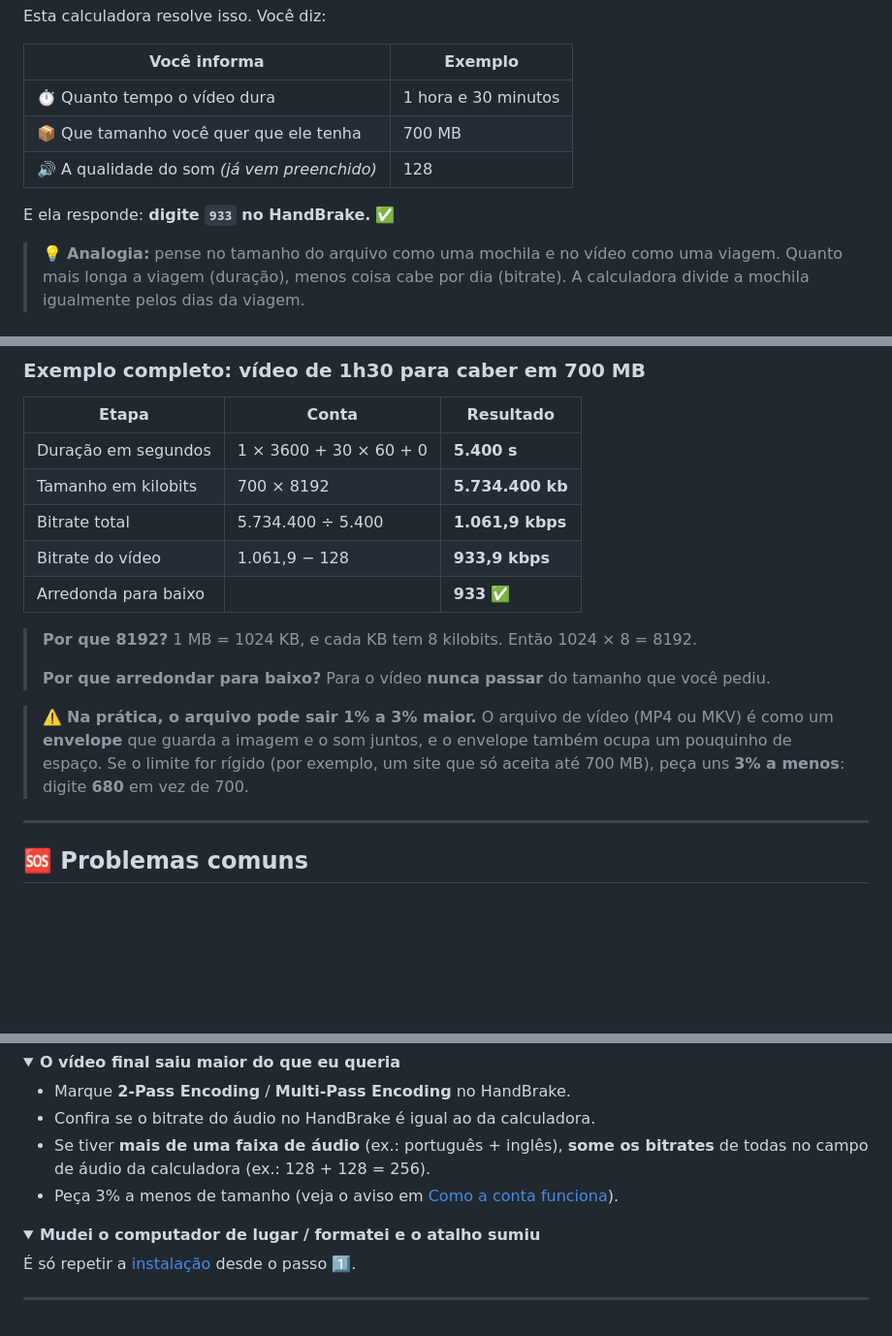
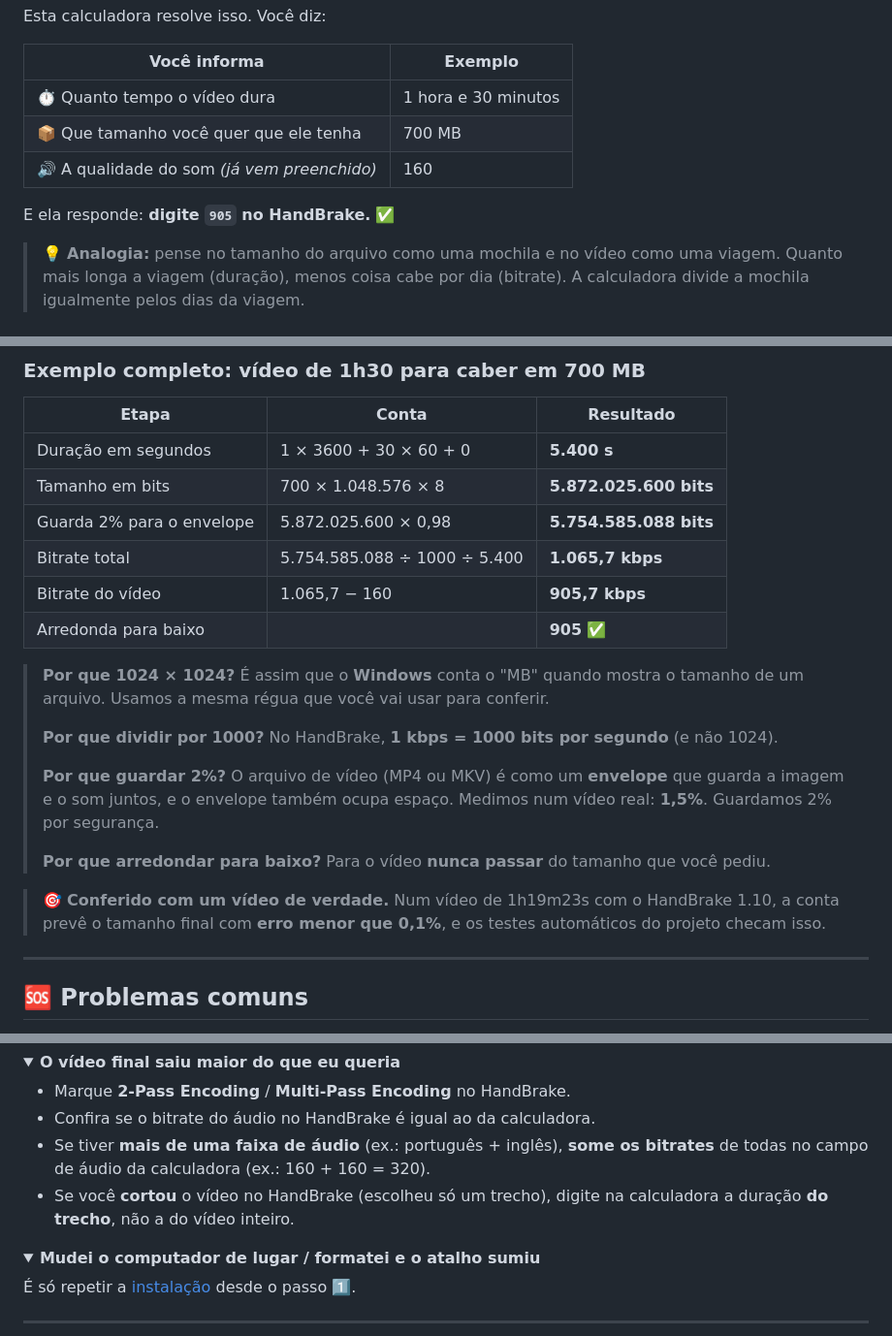
Before and after one commit to guvon1982/calculadora-de-bitrate, a Markdown page: README.md, 3 parts joined by grey strips. Shown at 97% size. Rendered like a GitHub page; folded sections open; blank space fills up the shorter version.

```diff
--- a/README.md
+++ b/README.md
@@ -29,9 +29,9 @@ Esta calculadora resolve isso. Você diz:
 |---|---|
 | ⏱️ Quanto tempo o vídeo dura | 1 hora e 30 minutos |
 | 📦 Que tamanho você quer que ele tenha | 700 MB |
-| 🔊 A qualidade do som *(já vem preenchido)* | 128 |
+| 🔊 A qualidade do som *(já vem preenchido)* | 160 |
 
-E ela responde: **digite `933` no HandBrake.** ✅
+E ela responde: **digite `905` no HandBrake.** ✅
 
 > 💡 **Analogia:** pense no tamanho do arquivo como uma mochila e no vídeo como uma viagem. Quanto mais longa a viagem (duração), menos coisa cabe por dia (bitrate). A calculadora divide a mochila igualmente pelos dias da viagem.
 
@@ -278,16 +289,21 @@ flowchart TD
 | Etapa | Conta | Resultado |
 |---|---|---|
 | Duração em segundos | 1 × 3600 + 30 × 60 + 0 | **5.400 s** |
-| Tamanho em kilobits | 700 × 8192 | **5.734.400 kb** |
-| Bitrate total | 5.734.400 ÷ 5.400 | **1.061,9 kbps** |
-| Bitrate do vídeo | 1.061,9 − 128 | **933,9 kbps** |
-| Arredonda para baixo | | **933** ✅ |
+| Tamanho em bits | 700 × 1.048.576 × 8 | **5.872.025.600 bits** |
+| Guarda 2% para o envelope | 5.872.025.600 × 0,98 | **5.754.585.088 bits** |
+| Bitrate total | 5.754.585.088 ÷ 1000 ÷ 5.400 | **1.065,7 kbps** |
+| Bitrate do vídeo | 1.065,7 − 160 | **905,7 kbps** |
+| Arredonda para baixo | | **905** ✅ |
 
-> **Por que 8192?** 1 MB = 1024 KB, e cada KB tem 8 kilobits. Então 1024 × 8 = 8192.
+> **Por que 1024 × 1024?** É assim que o **Windows** conta o "MB" quando mostra o tamanho de um arquivo. Usamos a mesma régua que você vai usar para conferir.
+>
+> **Por que dividir por 1000?** No HandBrake, **1 kbps = 1000 bits por segundo** (e não 1024).
+>
+> **Por que guardar 2%?** O arquivo de vídeo (MP4 ou MKV) é como um **envelope** que guarda a imagem e o som juntos, e o envelope também ocupa espaço. Medimos num vídeo real: **1,5%**. Guardamos 2% por segurança.
 >
 > **Por que arredondar para baixo?** Para o vídeo **nunca passar** do tamanho que você pediu.
 
-> ⚠️ **Na prática, o arquivo pode sair 1% a 3% maior.** O arquivo de vídeo (MP4 ou MKV) é como um **envelope** que guarda a imagem e o som juntos, e o envelope também ocupa um pouquinho de espaço. Se o limite for rígido (por exemplo, um site que só aceita até 700 MB), peça uns **3% a menos**: digite **680** em vez de 700.
+> 🎯 **Conferido com um vídeo de verdade.** Num vídeo de 1h19m23s com o HandBrake 1.10, a conta prevê o tamanho final com **erro menor que 0,1%**, e os testes automáticos do projeto checam isso.
 
 ---
 
@@ -337,8 +353,8 @@ Ele só funciona quando há um resultado. Confira se você preencheu a **duraç
 
 - Marque **2-Pass Encoding** / **Multi-Pass Encoding** no HandBrake.
 - Confira se o bitrate do áudio no HandBrake é igual ao da calculadora.
-- Se tiver **mais de uma faixa de áudio** (ex.: português + inglês), **some os bitrates** de todas no campo de áudio da calculadora (ex.: 128 + 128 = 256).
-- Peça 3% a menos de tamanho (veja o aviso em [Como a conta funciona](#conta)).
+- Se tiver **mais de uma faixa de áudio** (ex.: português + inglês), **some os bitrates** de todas no campo de áudio da calculadora (ex.: 160 + 160 = 320).
+- Se você **cortou** o vídeo no HandBrake (escolheu só um trecho), digite na calculadora a duração **do trecho**, não a do vídeo inteiro.
 
 </details>
 
```
Also changed, not shown: other parts of README.md (+19 -8 lines), docs/img/aviso.png, docs/img/resultado.png, 3 other files.
